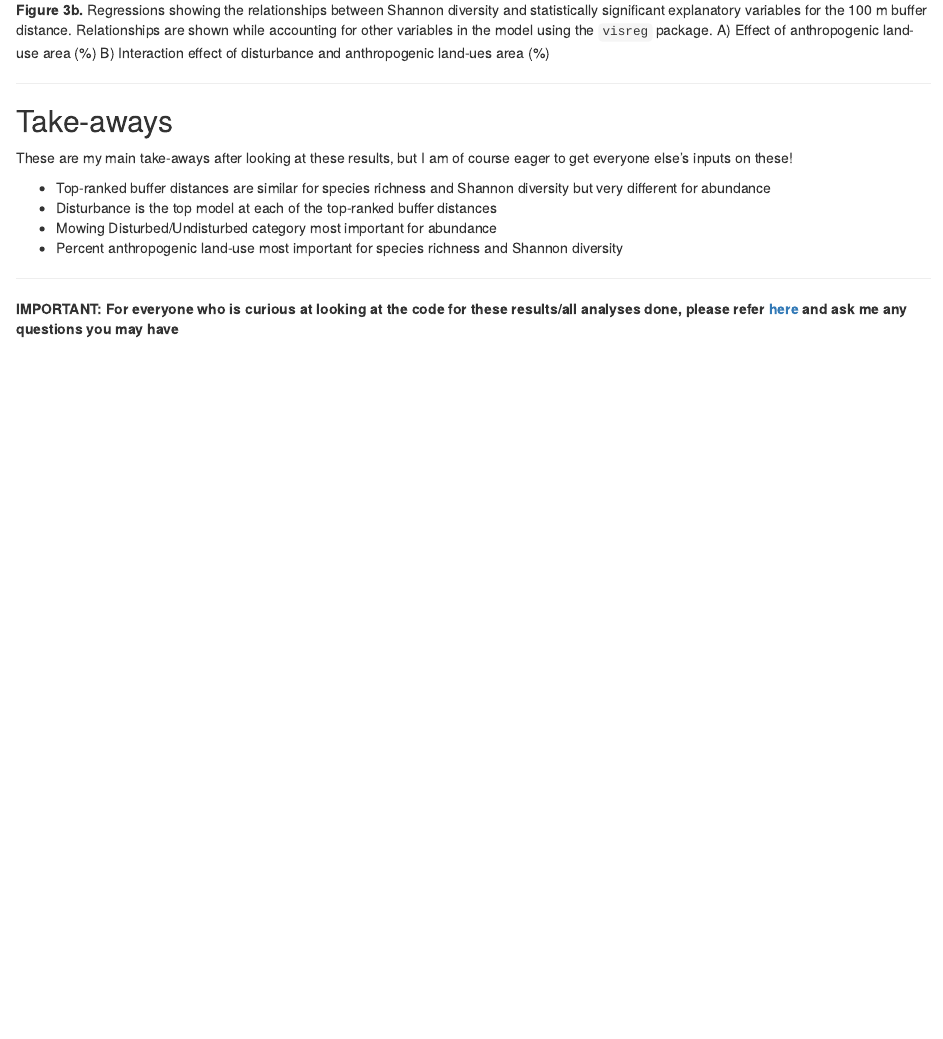
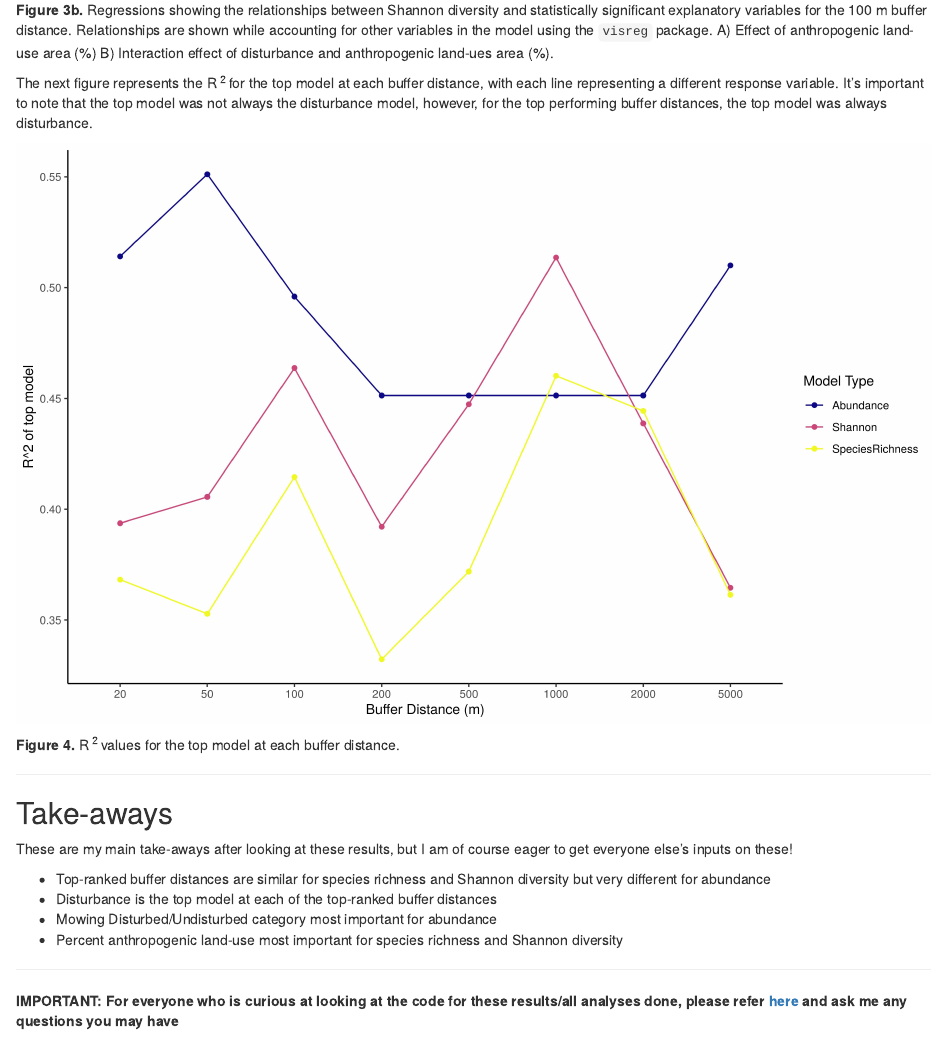
Before and after one commit to icrichmond/UrbanButterflies, an R Markdown document (script/ResultsReport.Rmd): the page in a window 1100 px wide, from 7270 px down. Rendered offline with R 4.5, knitr and Pandoc, with nearby package versions; some code elsewhere in the file could not run offline.

Commit message:
Added rsquared fig

````diff
--- a/script/ResultsReport.Rmd
+++ b/script/ResultsReport.Rmd
@@ -227,8 +227,15 @@ knitr::include_graphics("/home/icrichmond/Repositories/urban-butterflies/figures
 ```{r, echo = F, eval = T}
 knitr::include_graphics("/home/icrichmond/Repositories/urban-butterflies/figures/Shannon100mModel.png")
 ```
-**Figure 3b.** Regressions showing the relationships between Shannon diversity and statistically significant explanatory variables for the 100 m buffer distance. Relationships are shown while accounting for other variables in the model using the `visreg` package. A) Effect of anthropogenic land-use area (%) B) Interaction effect of disturbance and anthropogenic land-ues area (%)
+**Figure 3b.** Regressions showing the relationships between Shannon diversity and statistically significant explanatory variables for the 100 m buffer distance. Relationships are shown while accounting for other variables in the model using the `visreg` package. A) Effect of anthropogenic land-use area (%) B) Interaction effect of disturbance and anthropogenic land-ues area (%).
 
+
+The next figure represents the R<sup> 2 </sup> for the top model at each buffer distance, with each line representing a different response variable. It's important to note that the top model was not always the disturbance model, however, for the top performing buffer distances, the top model was always disturbance.
+
+```{r, echo = F, eval = T}
+knitr::include_graphics("/home/icrichmond/Repositories/urban-butterflies/figures/Rsquared.jpg")
+```
+**Figure 4.** R<sup> 2 </sup> values for the top model at each buffer distance.
 
 ---
 
````
